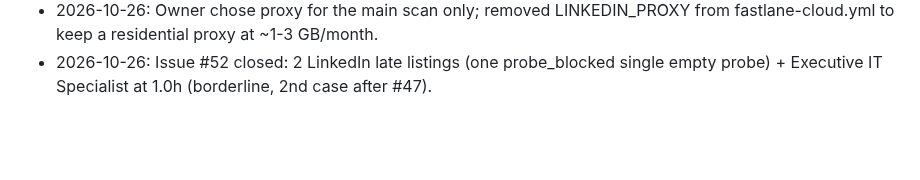
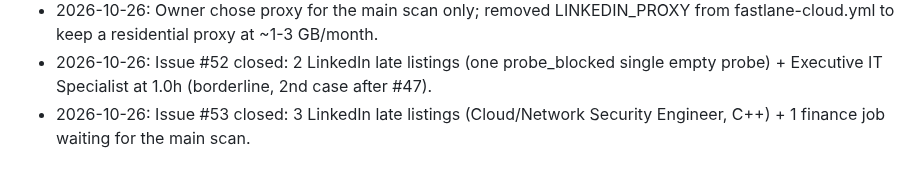
Before and after one commit to mohamedkhalaf0045-stack/job-alert, a Markdown page: docs/MEMORY.md, the part around the change. GitHub-like rendering; blank space fills up the shorter version.

Commit message:
docs: record gap-monitor issue #53 outcome
Co-Authored-By: Claude Opus 5.5 <noreply@anthropic.com>
Claude-Session: https://claude.ai/code/session_01JWRBn5FuXTbpR3vJDoXWgb

```diff
--- a/docs/MEMORY.md
+++ b/docs/MEMORY.md
@@ -156,3 +156,4 @@ Open questions to owner: PR per stage? Still use `linux/`, Railway (`railway.tom
 - 2026-10-26: Owner approved ("do it") adding `Cloud Engineer` and `Cyber Security` to fast keywords (#43, #51); written to bot_state.
 - 2026-10-26: Owner chose proxy for the main scan only; removed LINKEDIN_PROXY from fastlane-cloud.yml to keep a residential proxy at ~1-3 GB/month.
 - 2026-10-26: Issue #52 closed: 2 LinkedIn late listings (one probe_blocked single empty probe) + Executive IT Specialist at 1.0h (borderline, 2nd case after #47).
+- 2026-10-26: Issue #53 closed: 3 LinkedIn late listings (Cloud/Network Security Engineer, C++) + 1 finance job waiting for the main scan.
```
